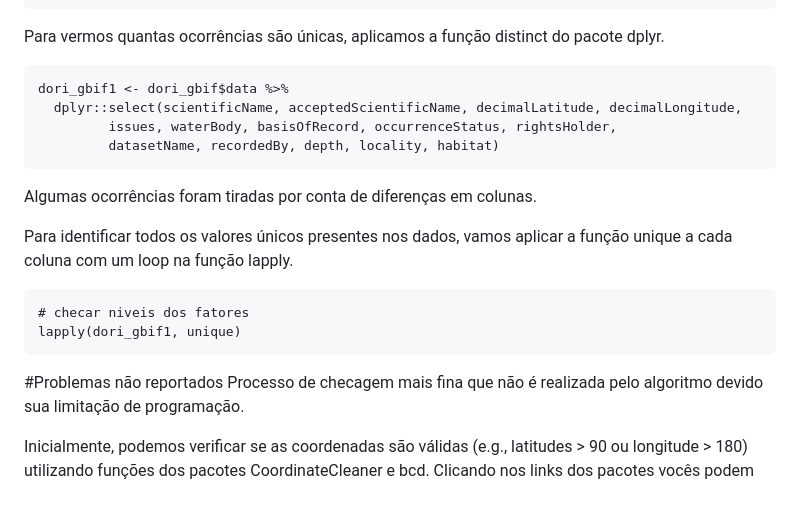
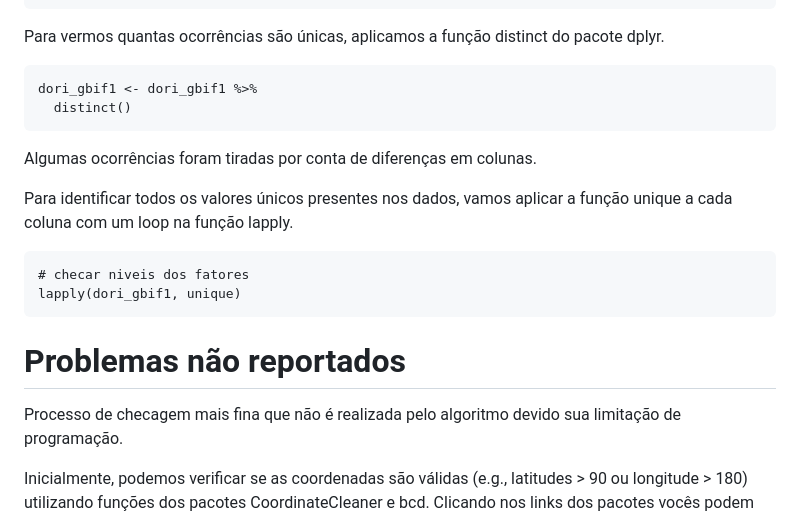
Before and after one commit to annacmonteiro/CienciaColab, a Markdown page: atividade4/Atividade4.md, the part around the change. Drawn GitHub-style.

````diff
--- a/atividade4/Atividade4.md
+++ b/atividade4/Atividade4.md
@@ -84,10 +84,8 @@ dori_gbif1 <- dori_gbif$data %>%
 
 Para vermos quantas ocorrências são únicas, aplicamos a função distinct do pacote dplyr.
 ```{r}
-dori_gbif1 <- dori_gbif$data %>%
-  dplyr::select(scientificName, acceptedScientificName, decimalLatitude, decimalLongitude,
-         issues, waterBody, basisOfRecord, occurrenceStatus, rightsHolder,
-         datasetName, recordedBy, depth, locality, habitat)
+dori_gbif1 <- dori_gbif1 %>%
+  distinct()
 ```
 
 Algumas ocorrências foram tiradas por conta de diferenças em colunas.
@@ -98,7 +96,7 @@ Para identificar todos os valores únicos presentes nos dados, vamos aplicar a f
 lapply(dori_gbif1, unique)
 ```
 
-#Problemas não reportados
+# Problemas não reportados
 Processo de checagem mais fina que não é realizada pelo algoritmo devido sua limitação de programação.
 
 Inicialmente, podemos verificar se as coordenadas são válidas (e.g., latitudes > 90 ou longitude > 180) utilizando funções dos pacotes CoordinateCleaner e bcd. Clicando nos links dos pacotes vocês podem checar diversas outras funcionalidades oferecidas.
````
